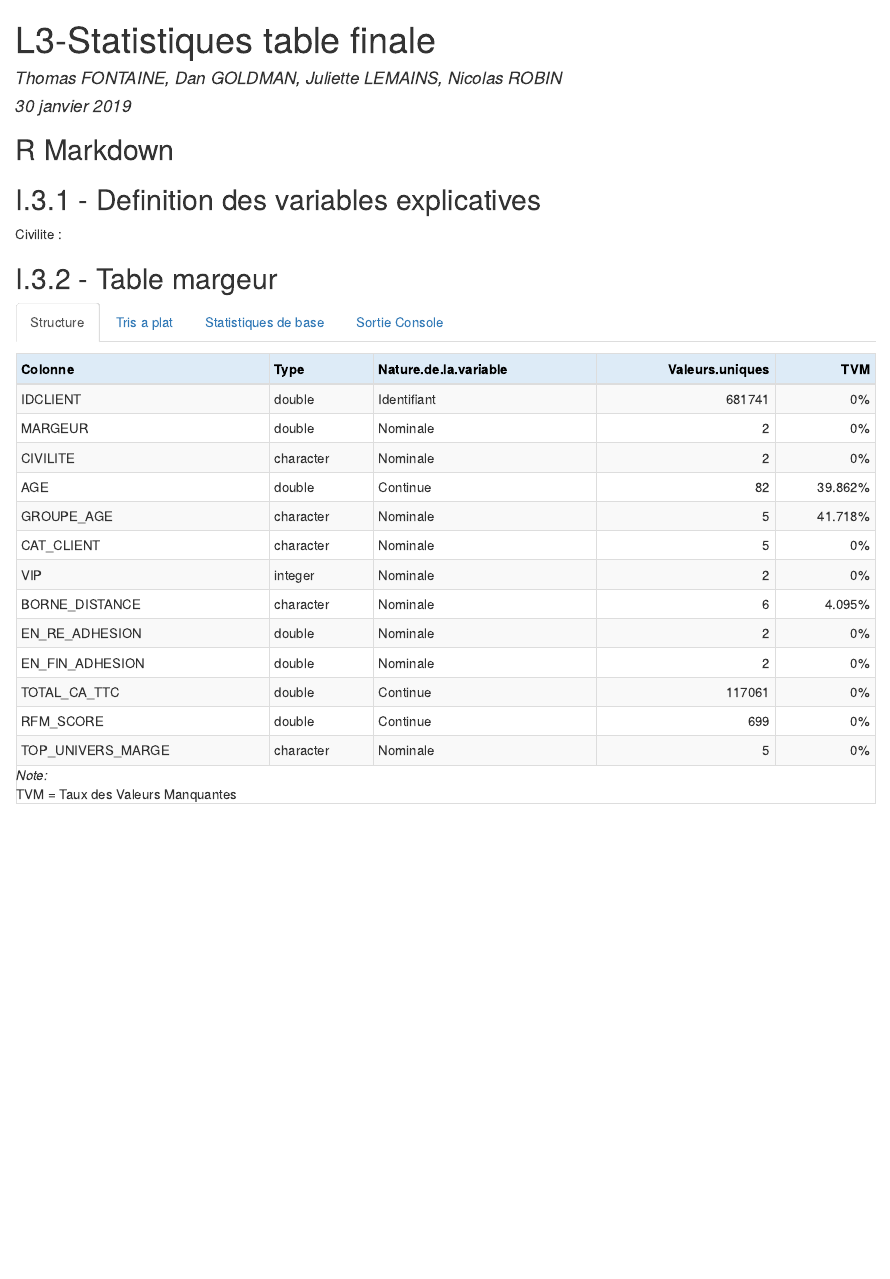
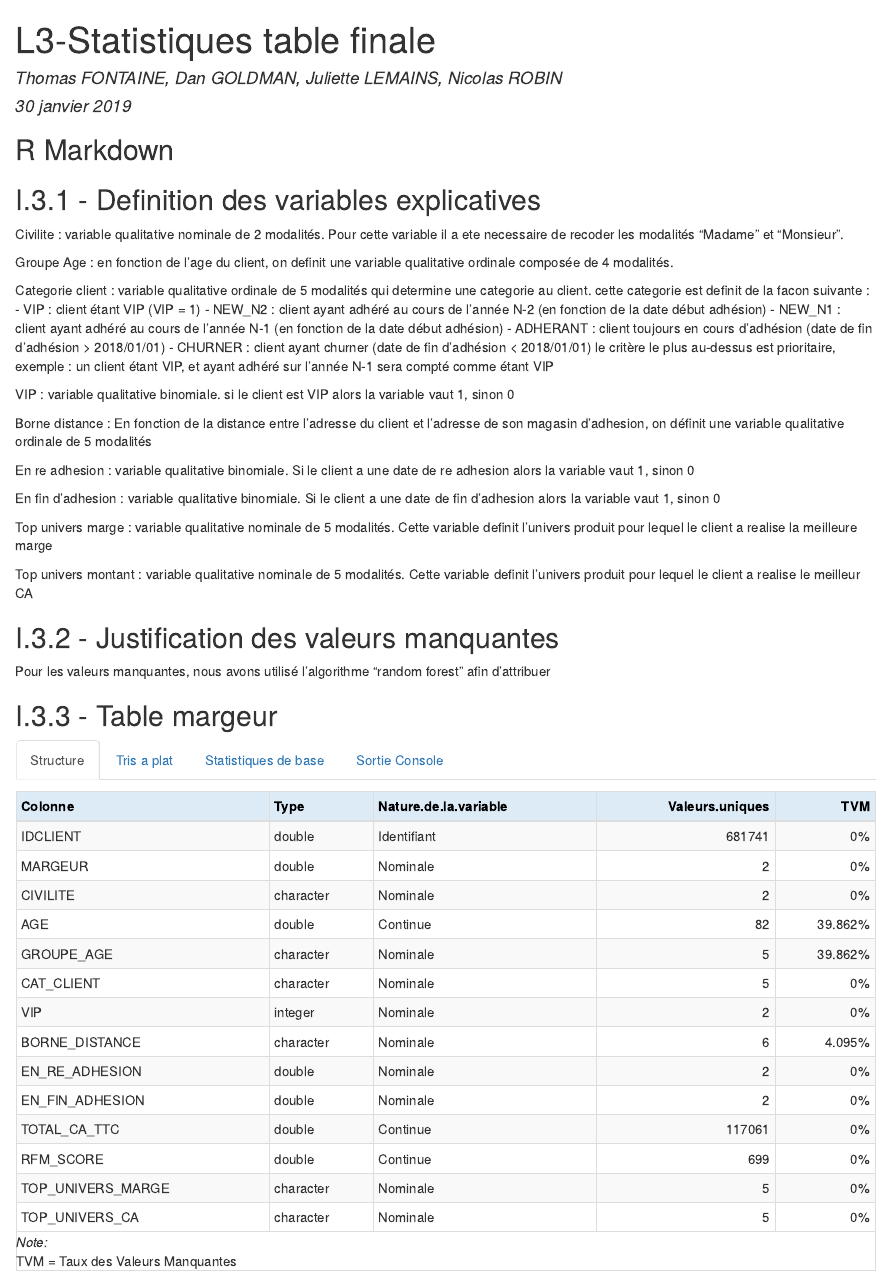
Before and after one commit to dan-mba-cdo/projet_datamining, an R Markdown document (table_finale_margeur.Rmd): the page in a window 1100 px wide, from its top. The pictures show the output file table_finale_margeur.html that the author committed with the source, opened offline.

Commit message:
prout prout

````diff
--- a/table_finale_margeur.Rmd
+++ b/table_finale_margeur.Rmd
@@ -20,10 +20,34 @@ source("variables_explicatives.R")
 ```
 
 ## I.3.1 - Definition des variables explicatives
-Civilite :
+Civilite : variable qualitative nominale de 2 modalités. Pour cette variable il a ete necessaire de recoder les modalités "Madame" et "Monsieur".
 
+Groupe Age : en fonction de l'age du client, on definit une variable qualitative ordinale composée de 4 modalités.
 
-## I.3.2 - Table margeur  {.tabset}
+Categorie client : variable qualitative ordinale de 5 modalités qui determine une categorie au client. cette categorie est definit de la facon suivante :
+-	VIP : client étant VIP (VIP = 1)
+-	NEW_N2 : client ayant adhéré au cours de l'année N-2 (en fonction de la date début adhésion)
+-	NEW_N1 : client ayant adhéré au cours de l'année N-1 (en fonction de la date début adhésion)
+-	ADHERANT : client toujours en cours d'adhésion (date de fin d'adhésion > 2018/01/01)
+-	CHURNER : client ayant churner (date de fin d'adhésion < 2018/01/01)
+le critère le plus au-dessus est prioritaire, exemple : un client étant VIP, et ayant adhéré sur l'année N-1 sera compté comme étant VIP
+
+VIP : variable qualitative binomiale. si le client est VIP alors la variable vaut 1, sinon 0
+
+Borne distance : En fonction de la distance entre l'adresse du client et l'adresse de son magasin d'adhesion, on définit une variable qualitative ordinale de 5 modalités
+
+En re adhesion : variable qualitative binomiale. Si le client a une date de re adhesion alors la variable vaut 1, sinon 0
+
+En fin d'adhesion : variable qualitative binomiale. Si le client a une date de fin d'adhesion alors la variable vaut 1, sinon 0
+
+Top univers marge : variable qualitative nominale de 5 modalités. Cette variable definit l'univers produit pour lequel le client a realise la meilleure marge
+
+Top univers montant : variable qualitative nominale de 5 modalités. Cette variable definit l'univers produit pour lequel le client a realise le meilleur CA
+
+## I.3.2 - Justification des valeurs manquantes
+Pour les valeurs manquantes, nous avons utilisé l'algorithme "random forest" afin d'attribuer
+
+## I.3.3 - Table margeur  {.tabset}
 
 ### Structure
 ```{r margeur_structure, echo=FALSE}
--- a/variables_explicatives.R
+++ b/variables_explicatives.R
@@ -282,16 +282,27 @@ top_univers_client<-lignes_wrk_art_ent[,.(
   MARGE=sum(MARGESORTIE),
   NB_ACTE_ACHAT=.N),
   by=.(IDCLIENT, CODEUNIVERS)]
-#trie de la table top_univers_famille
-top_univers_client_trie<-top_univers_client[order(IDCLIENT,CODEUNIVERS, MARGE, decreasing = TRUE),]
+#trie de la table top_univers_famille par marge
+top_univers_client_trie_marge<-top_univers_client[order(IDCLIENT,CODEUNIVERS, MARGE, decreasing = TRUE),]
 #créé un rank de la marge par code univers
-top_univers_client_trie <- within(top_univers_client_trie, rank <- ave(MARGE,IDCLIENT,
+top_univers_client_trie_marge<- within(top_univers_client_trie_marge, rank <- ave(MARGE,IDCLIENT,
                                                                        FUN=function(x)rev(order(x))))
 #afficher le resultat du rank par code univers et code famille
-top_univers_client_final<-subset(top_univers_client_trie, rank<2)
+top_univers_client_final_marge<-subset(top_univers_client_trie_marge, rank<2)
+datamining_client<-merge(datamining_client,top_univers_client_final_marge, by="IDCLIENT", all.x=TRUE)
+setnames(datamining_client, old=c("CODEUNIVERS"), new=c("top_univers_marge"))
 
-datamining_client<-merge(datamining_client,top_univers_client_final, by="IDCLIENT", all.x=TRUE)
-setnames(datamining_client, old=c("CODEUNIVERS"), new=c("top_univers_marge"))
+
+#trie de la table top_univers_famille par CA
+top_univers_client_trie_ca<-top_univers_client[order(IDCLIENT,CODEUNIVERS, TOTAL, decreasing = TRUE),]
+#créé un rank de la marge par code univers
+top_univers_client_trie_ca<- within(top_univers_client_trie_ca, rank <- ave(TOTAL,IDCLIENT,
+                                                                                  FUN=function(x)rev(order(x))))
+#afficher le resultat du rank par code univers et code famille
+top_univers_client_final_ca<-subset(top_univers_client_trie_ca, rank<2)
+datamining_client<-merge(datamining_client,top_univers_client_final_ca, by="IDCLIENT", all.x=TRUE)
+setnames(datamining_client, old=c("CODEUNIVERS"), new=c("top_univers_ca"))
+
 setnames(datamining_client, old=c("COMP_MARGE"), new=c("Margeur"))
 setnames(datamining_client, old=c("CIVILITE_r.x"), new=c("CIVILITE"))
 setnames(datamining_client, old=c("age_group"), new=c("Groupe_age"))
@@ -300,5 +311,5 @@ setnames(datamining_client, old=c("En_fin_adhesion.x"), new=c("En_fin_adhesion")
 setnames(datamining_client, old=c("VIP.x"), new=c("VIP"))
 
 datamining_client<-datamining_client%>%select(
-IDCLIENT,Margeur,CIVILITE,age,Groupe_age,CAT_CLIENT,VIP,BORNE_DISTANCE,En_re_adhesion,En_fin_adhesion, TOTAL_CA_TTC,rfm_score,top_univers_marge)
+IDCLIENT,Margeur,CIVILITE,age,Groupe_age,CAT_CLIENT,VIP,BORNE_DISTANCE,En_re_adhesion,En_fin_adhesion, TOTAL_CA_TTC,rfm_score,top_univers_marge,top_univers_ca)
 
````
Also changed, not shown: Parametres.R (+3 -3 lines), table_finale_margeur.html, variables_explicatives.R (8 more changed lines).
